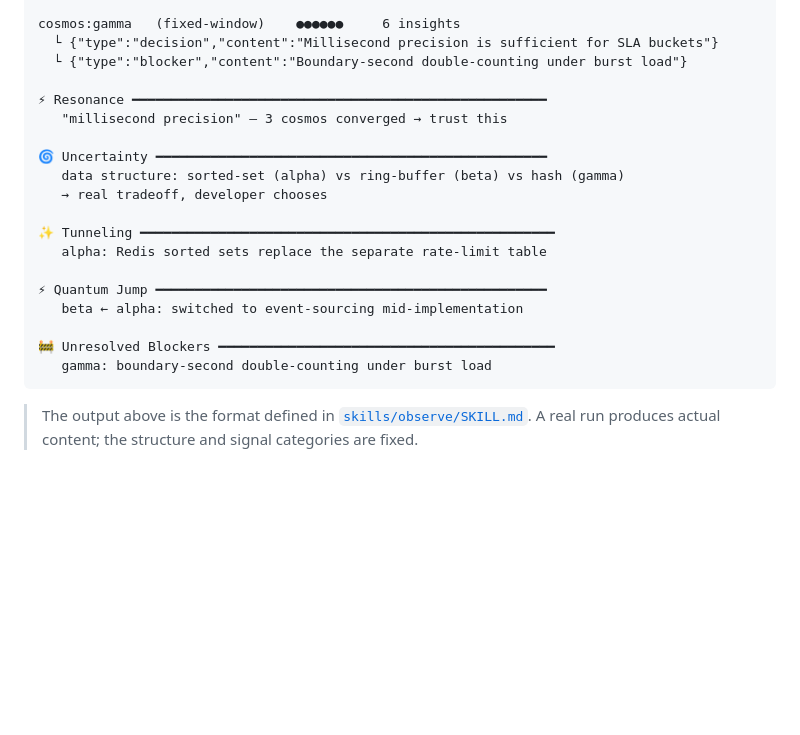
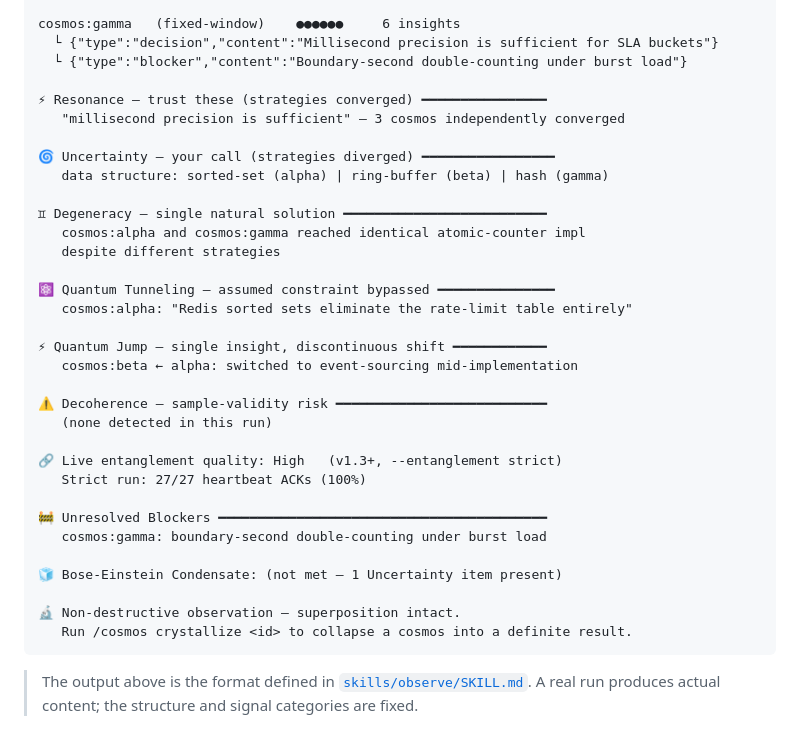
Before and after one commit to hyuniiiv/cosmos-vibe, a Markdown page: README.md, the part around one of its changes. Rendered like a GitHub page; blank space fills up the shorter version.

````diff
--- a/README.md
+++ b/README.md
@@ -149,21 +164,35 @@ cosmos:gamma   (fixed-window)    ●●●●●●     6 insights
   └ {"type":"decision","content":"Millisecond precision is sufficient for SLA buckets"}
   └ {"type":"blocker","content":"Boundary-second double-counting under burst load"}
 
-⚡ Resonance ━━━━━━━━━━━━━━━━━━━━━━━━━━━━━━━━━━━━━━━━━━━━━━━━━━━━━
-   "millisecond precision" — 3 cosmos converged → trust this
-
-🌀 Uncertainty ━━━━━━━━━━━━━━━━━━━━━━━━━━━━━━━━━━━━━━━━━━━━━━━━━━
-   data structure: sorted-set (alpha) vs ring-buffer (beta) vs hash (gamma)
-   → real tradeoff, developer chooses
-
-✨ Tunneling ━━━━━━━━━━━━━━━━━━━━━━━━━━━━━━━━━━━━━━━━━━━━━━━━━━━━━
-   alpha: Redis sorted sets replace the separate rate-limit table
-
-⚡ Quantum Jump ━━━━━━━━━━━━━━━━━━━━━━━━━━━━━━━━━━━━━━━━━━━━━━━━━━
-   beta ← alpha: switched to event-sourcing mid-implementation
-
-🚧 Unresolved Blockers ━━━━━━━━━━━━━━━━━━━━━━━━━━━━━━━━━━━━━━━━━━━
-   gamma: boundary-second double-counting under burst load
+⚡ Resonance — trust these (strategies converged) ━━━━━━━━━━━━━━━━
+   "millisecond precision is sufficient" — 3 cosmos independently converged
+
+🌀 Uncertainty — your call (strategies diverged) ━━━━━━━━━━━━━━━━━
+   data structure: sorted-set (alpha) | ring-buffer (beta) | hash (gamma)
+
+♊ Degeneracy — single natural solution ━━━━━━━━━━━━━━━━━━━━━━━━━━
+   cosmos:alpha and cosmos:gamma reached identical atomic-counter impl
+   despite different strategies
+
+⚛️ Quantum Tunneling — assumed constraint bypassed ━━━━━━━━━━━━━━━
+   cosmos:alpha: "Redis sorted sets eliminate the rate-limit table entirely"
+
+⚡ Quantum Jump — single insight, discontinuous shift ━━━━━━━━━━━━
+   cosmos:beta ← alpha: switched to event-sourcing mid-implementation
+
+⚠️ Decoherence — sample-validity risk ━━━━━━━━━━━━━━━━━━━━━━━━━━━
+   (none detected in this run)
+
+🔗 Live entanglement quality: High   (v1.3+, --entanglement strict)
+   Strict run: 27/27 heartbeat ACKs (100%)
+
+🚧 Unresolved Blockers ━━━━━━━━━━━━━━━━━━━━━━━━━━━━━━━━━━━━━━━━━━
+   cosmos:gamma: boundary-second double-counting under burst load
+
+🧊 Bose-Einstein Condensate: (not met — 1 Uncertainty item present)
+
+🔬 Non-destructive observation — superposition intact.
+   Run /cosmos crystallize <id> to collapse a cosmos into a definite result.
 ```
 
 > The output above is the format defined in [`skills/observe/SKILL.md`](skills/observe/SKILL.md). A real run produces actual content; the structure and signal categories are fixed.
````
Also changed, not shown: other parts of README.md (+21 -6 lines), README.ko.md (+49 -21 lines).
